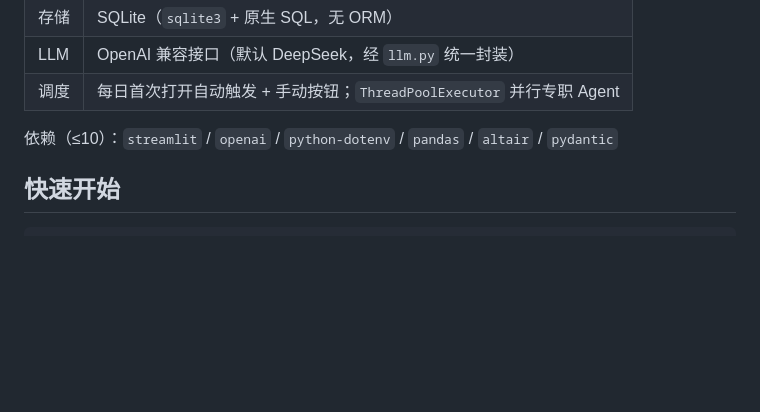
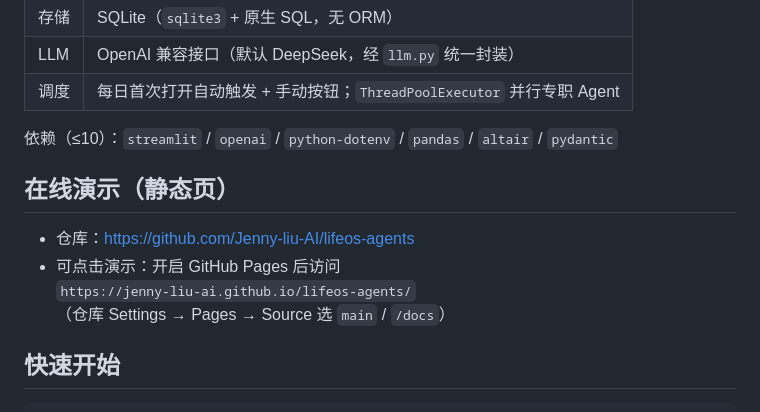
Before and after one commit to Jenny-liu-AI/lifeos-agents, a Markdown page: README.md, the part around the change. Drawn GitHub-style; blank space fills up the shorter version.

Commit message:
docs: 补充 GitHub 仓库与 Pages 演示链接
Co-authored-by: Cursor <cursoragent@cursor.com>

```diff
--- a/README.md
+++ b/README.md
@@ -22,6 +22,13 @@
 | 调度 | 每日首次打开自动触发 + 手动按钮；`ThreadPoolExecutor` 并行专职 Agent |
 
 依赖（≤10）：`streamlit` / `openai` / `python-dotenv` / `pandas` / `altair` / `pydantic`
+
+## 在线演示（静态页）
+
+- 仓库：https://github.com/Jenny-liu-AI/lifeos-agents
+- 可点击演示：开启 GitHub Pages 后访问
+  `https://jenny-liu-ai.github.io/lifeos-agents/`
+  （仓库 Settings → Pages → Source 选 `main` / `/docs`）
 
 ## 快速开始
 
```
